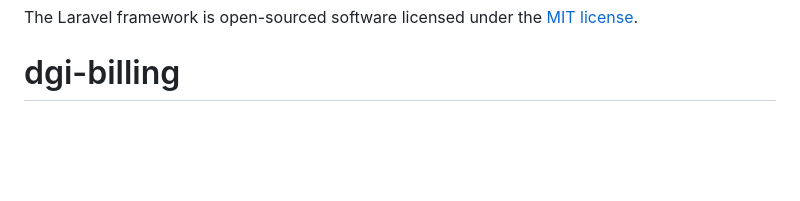
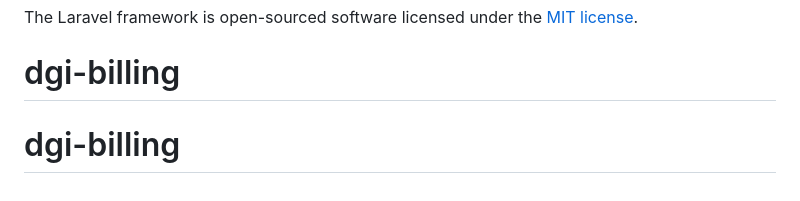
Before and after one commit to raymonrodriguez/dgi-billing, a Markdown page: README.md, the part around the change. Rendered like a GitHub page; blank space fills up the shorter version.

```diff
--- a/README.md
+++ b/README.md
@@ -57,3 +57,4 @@ If you discover a security vulnerability within Laravel, please send an e-mail t
 
 The Laravel framework is open-sourced software licensed under the [MIT license](https://opensource.org/licenses/MIT).
 # dgi-billing
+# dgi-billing
```
